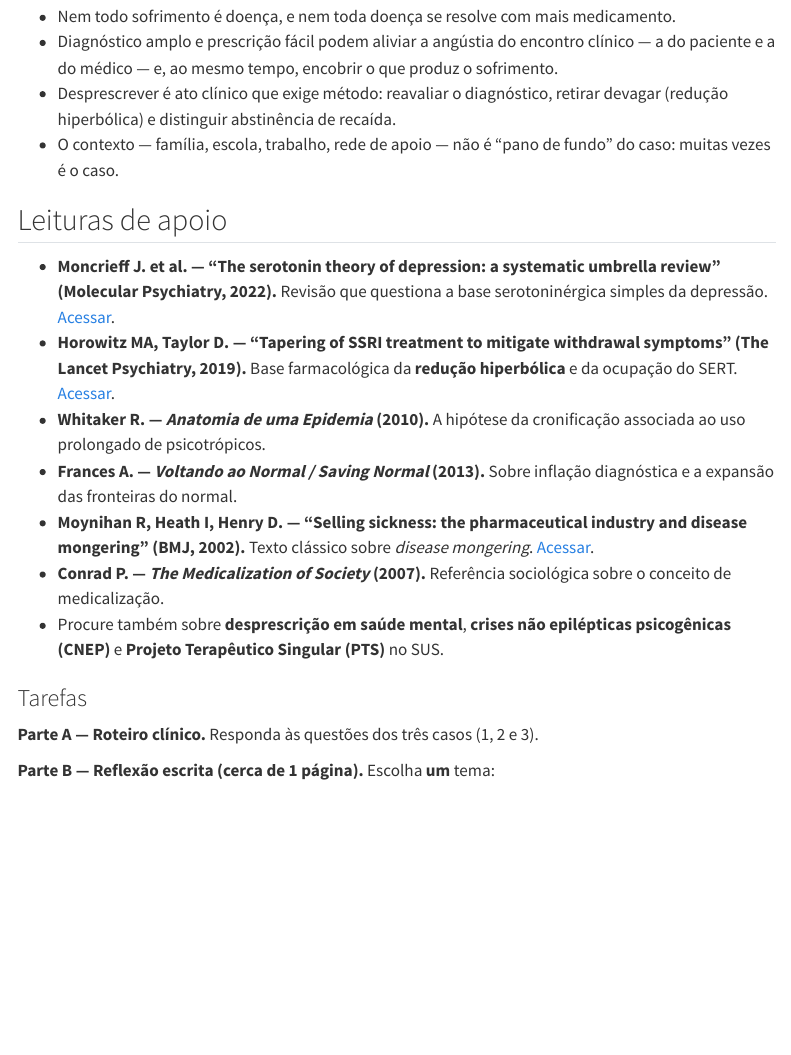
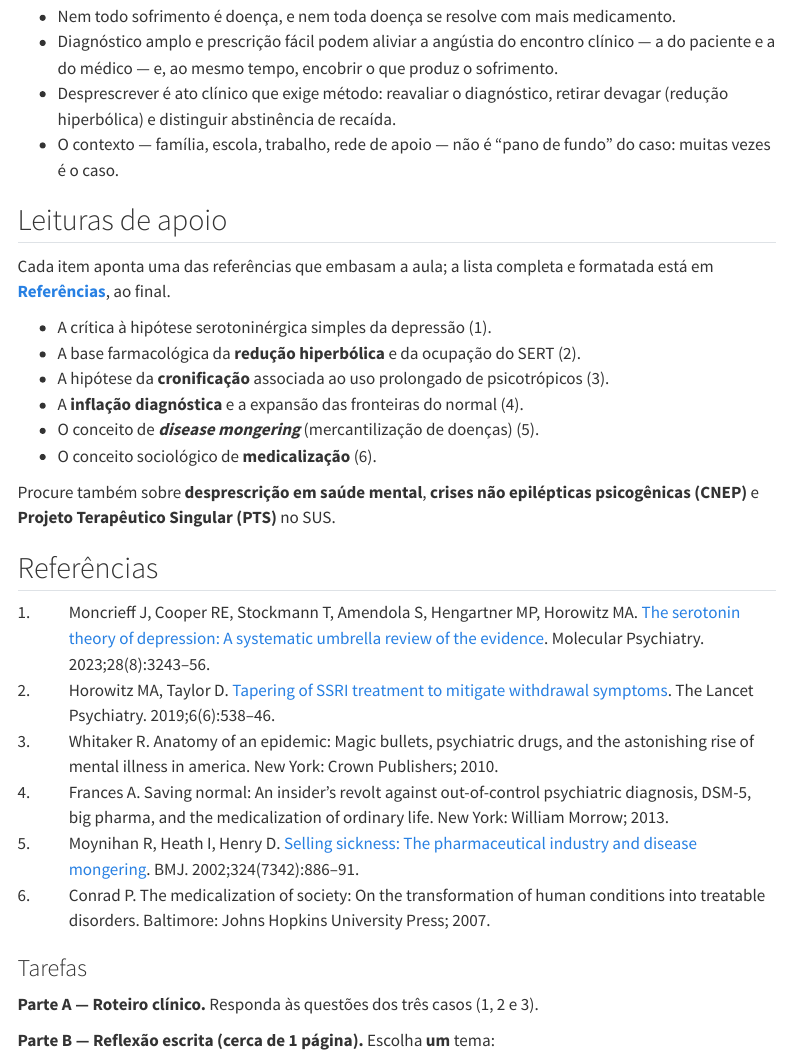
Before and after one commit to henriquealvarenga/terapeutica-clinica, a Quarto document (aula3.qmd): the page in a window 1100 px wide, from 940 px down. Rendered offline with R 4.5, knitr and Pandoc in place of Quarto, with nearby package versions; menus at the side of the page are left out.

Commit message:
Conecta references.bib à Aula 3 (citações + lista Vancouver)
- Adiciona bibliography/csl ao cabeçalho da Aula 3.
- "Leituras de apoio" passa a usar citações [@chave]; nova seção
  "Referências" com lista formatada em Vancouver (::: {#refs}),
  como no apêndice. Substitui a antiga lista em prosa.

Co-Authored-By: Claude Opus 4.8 (1M context) <noreply@anthropic.com>

```diff
--- a/aula3.qmd
+++ b/aula3.qmd
@@ -1,6 +1,8 @@
 ---
 title: "Aula 3 — Medicalização excessiva"
 subtitle: "Quando o cuidado vira excesso · patologização e medicalização da vida"
+bibliography: references/references.bib
+csl: references/csl_styles/vancouver.csl
 ---
 
 ## Introdução
@@ -37,13 +39,21 @@ Os três casos percorrem três momentos da vida em que a medicalização aparece
 
 ## Leituras de apoio
 
-- **Moncrieff J. et al. — "The serotonin theory of depression: a systematic umbrella review" (Molecular Psychiatry, 2022).** Revisão que questiona a base serotoninérgica simples da depressão. [Acessar](https://www.nature.com/articles/s41380-022-01661-0).
-- **Horowitz MA, Taylor D. — "Tapering of SSRI treatment to mitigate withdrawal symptoms" (The Lancet Psychiatry, 2019).** Base farmacológica da **redução hiperbólica** e da ocupação do SERT. [Acessar](https://www.thelancet.com/journals/lanpsy/article/PIIS2215-0366%2819%2930032-X/fulltext).
-- **Whitaker R. — *Anatomia de uma Epidemia* (2010).** A hipótese da cronificação associada ao uso prolongado de psicotrópicos.
-- **Frances A. — *Voltando ao Normal / Saving Normal* (2013).** Sobre inflação diagnóstica e a expansão das fronteiras do normal.
-- **Moynihan R, Heath I, Henry D. — "Selling sickness: the pharmaceutical industry and disease mongering" (BMJ, 2002).** Texto clássico sobre *disease mongering*. [Acessar](https://www.bmj.com/content/324/7342/886).
-- **Conrad P. — *The Medicalization of Society* (2007).** Referência sociológica sobre o conceito de medicalização.
-- Procure também sobre **desprescrição em saúde mental**, **crises não epilépticas psicogênicas (CNEP)** e **Projeto Terapêutico Singular (PTS)** no SUS.
+Cada item aponta uma das referências que embasam a aula; a lista completa e formatada está em **[Referências](#referências)**, ao final.
+
+- A crítica à hipótese serotoninérgica simples da depressão [@moncrieff2022serotonin].
+- A base farmacológica da **redução hiperbólica** e da ocupação do SERT [@horowitz2019tapering].
+- A hipótese da **cronificação** associada ao uso prolongado de psicotrópicos [@whitaker2010anatomy].
+- A **inflação diagnóstica** e a expansão das fronteiras do normal [@frances2013saving].
+- O conceito de ***disease mongering*** (mercantilização de doenças) [@moynihan2002selling].
+- O conceito sociológico de **medicalização** [@conrad2007medicalization].
+
+Procure também sobre **desprescrição em saúde mental**, **crises não epilépticas psicogênicas (CNEP)** e **Projeto Terapêutico Singular (PTS)** no SUS.
+
+## Referências
+
+::: {#refs}
+:::
 
 ::: {.entrega-box}
 ### Tarefas
```
